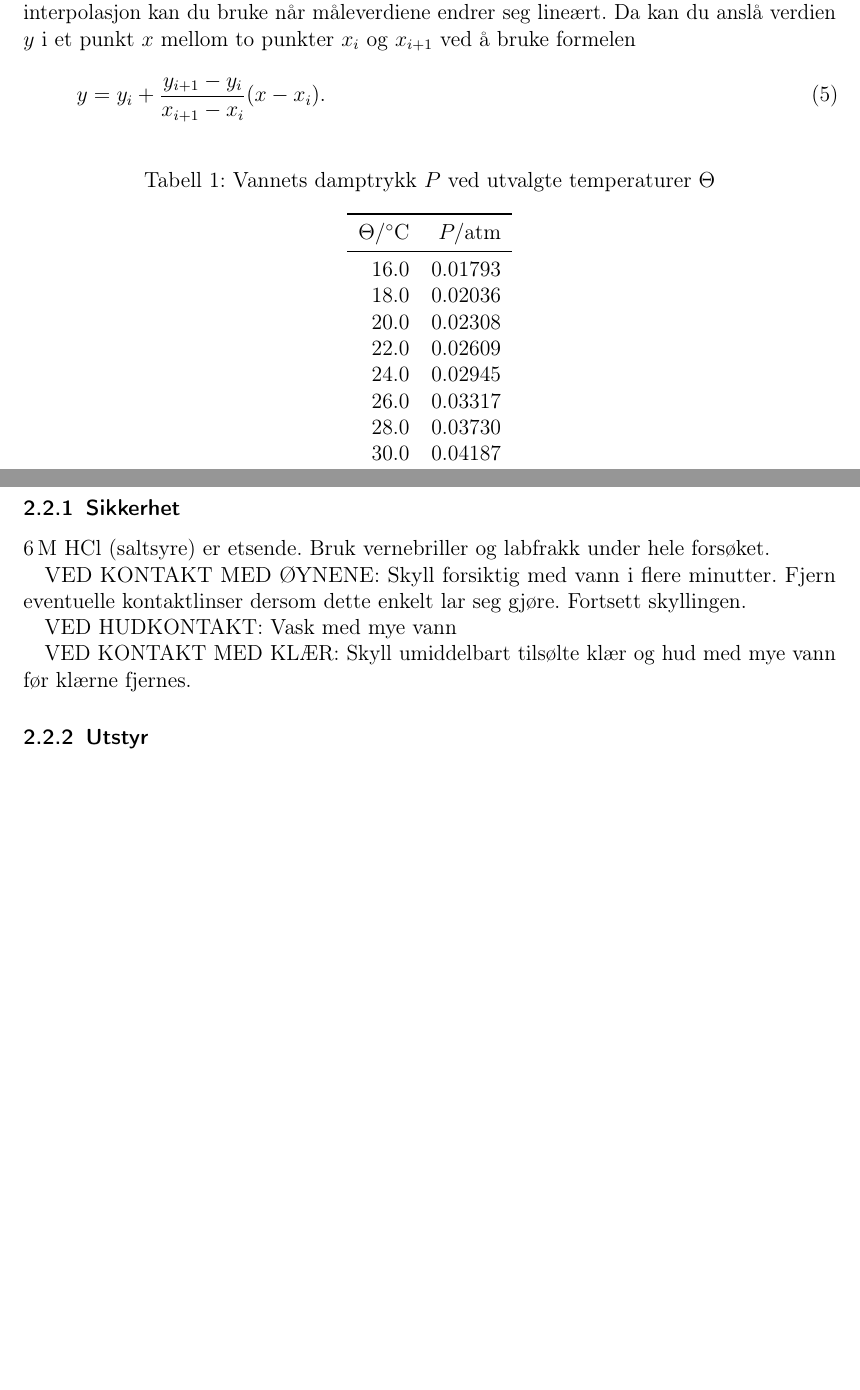
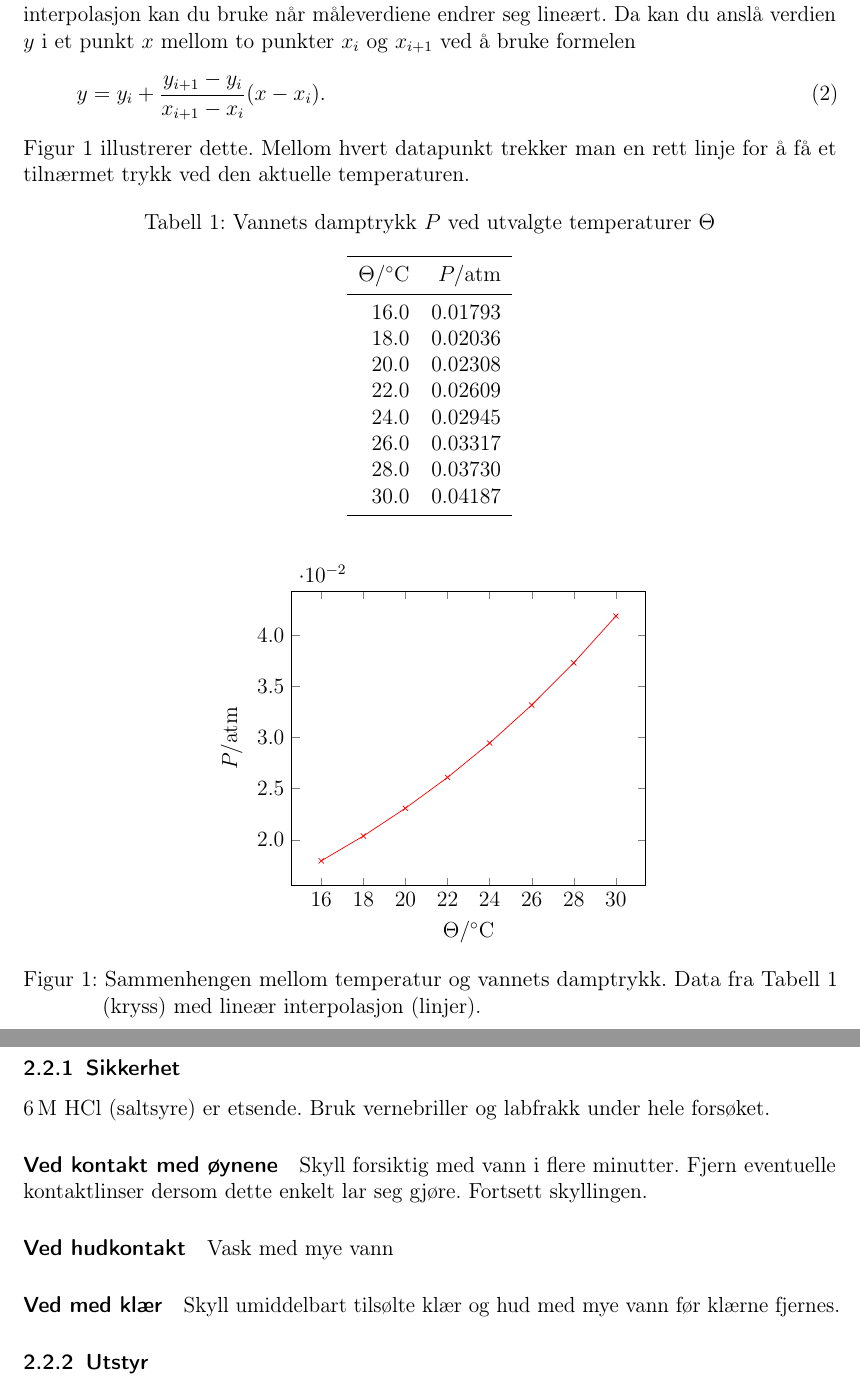
Before and after one commit to sverl/KJM1101-lab, a LaTeX document (lab2/lab2.tex, which reads preamble.tex): two parts of pages 3 and 5 of 7, joined at a grey line, cut so that both start at the same text, the shorter picture padded with empty space. Compiled offline with pdfLaTeX.

Commit message:
Minor updates

```diff
--- a/lab2/lab2.tex
+++ b/lab2/lab2.tex
@@ -74,27 +69,26 @@
 
 	Trykket i en væskesøyle med høyde $h$ over væskeflaten er gitt ved
 	\begin{equation}
-	P=\rho gh \label{eq:rgh}
+		P=\rho gh \label{eq:rgh}
 	\end{equation}
 	der $\rho$ er tettheten til væsken og $g$ er tyngdeakselerasjonen.
 
 	\paragraph{Damptrykk}
 	Alle væsker fordamper litt ved alle temperaturer, ikke bare ved kokepunktet. Hvor mye den fordamper kalles væskens damptrykk. Sammen med hydrogengassen vil det derfor også være litt vanndamp som vil bidra til trykket inne i målerøret.
 
-	Tabell \ref{vap} gir vannets damptrykk ved utvalgte temperaturer. For å finne damptrykket for temperaturer som ikke står i tabellen, kan man gjøre en lineær interpolasjon. Lineær interpolasjon kan du bruke når måleverdiene endrer seg lineært. Da kan du anslå verdien $y$ i et punkt $x$ mellom to punkter $x_i$ og $x_{i+1}$  ved å bruke formelen
+	\Cref{tbl:vap} gir vannets damptrykk ved utvalgte temperaturer. For å finne damptrykket for temperaturer som ikke står i tabellen, kan man gjøre en lineær interpolasjon. Lineær interpolasjon kan du bruke når måleverdiene endrer seg lineært. Da kan du anslå verdien $y$ i et punkt $x$ mellom to punkter $x_i$ og $x_{i+1}$  ved å bruke formelen
 	\begin{equation}
-	y = y_i + \frac{y_{i+1} - y_i}{x_{i+1} - x_i}(x-x_i). \label{eq:inter}
+		y = y_i + \frac{y_{i+1} - y_i}{x_{i+1} - x_i}(x-x_i). \label{eq:inter}
 	\end{equation}
+	\Cref{fig:vap} illustrerer dette. Mellom hvert datapunkt trekker man en rett linje for å få et tilnærmet trykk ved den aktuelle temperaturen.
 
-
-
-	\begin{table}[htpb]
+	\begin{table}[H]
 		\centering
 		\caption{Vannets damptrykk $P$ ved utvalgte temperaturer $\Theta$}
-		\label{vap}
+		\label{tbl:vap}
 		\begin{tabular}{rr}
 			\toprule
-			$\Theta/\si{\degreeCelsius}$ & $P/\text{atm}$ \\
+			$\Theta/\si{\degreeCelsius}$ & $P/\si{atm}$ \\
 			\midrule
 			16.0 & 0.01793 \\
 			18.0 & 0.02036 \\
@@ -106,6 +100,35 @@
 			30.0 & 0.04187 \\ \bottomrule
 		\end{tabular}
 	\end{table}
+
+	\begin{figure}[H]
+		\centering
+		\begin{tikzpicture}
+			\begin{axis}[
+					xlabel=$\Theta/\si{\degreeCelsius}$,
+					ylabel=$P/\si{atm}$,
+					y tick label style={
+						/pgf/number format/.cd,
+						fixed zerofill,
+						precision=1,
+						/tikz/.cd
+					}
+				]
+				\addplot[color=red,mark=x] coordinates {
+					(16.0, 0.01793)
+					(18.0, 0.02036)
+					(20.0, 0.02308)
+					(22.0, 0.02609)
+					(24.0, 0.02945)
+					(26.0, 0.03317)
+					(28.0, 0.03730)
+					(30.0, 0.04187)
+				};
+			\end{axis}
+		\end{tikzpicture}
+		\caption{Sammenhengen mellom temperatur og vannets damptrykk. Data fra \cref{tbl:vap} (kryss) med lineær interpolasjon (linjer).}
+		\label{fig:vap}
+	\end{figure}
 
 	\subsection{Oppgaver}
 	\begin{enumerate}
@@ -148,11 +171,14 @@
 	\subsubsection{Sikkerhet}
 	\SI{6}{M} \ch{HCl} (saltsyre) er etsende. Bruk vernebriller og labfrakk under hele forsøket.
 
-	VED KONTAKT MED ØYNENE: Skyll forsiktig med vann i flere minutter. Fjern eventuelle kontaktlinser dersom dette enkelt lar seg gjøre. Fortsett skyllingen.
+	\paragraph{Ved kontakt med øynene}
+	Skyll forsiktig med vann i flere minutter. Fjern eventuelle kontaktlinser dersom dette enkelt lar seg gjøre. Fortsett skyllingen.
 
-	VED HUDKONTAKT: Vask med mye vann
+	\paragraph{Ved hudkontakt}
+	Vask med mye vann
 
-	VED KONTAKT MED KLÆR: Skyll umiddelbart tilsølte klær og hud med mye vann før klærne fjernes.
+	\paragraph{Ved med klær}
+	Skyll umiddelbart tilsølte klær og hud med mye vann før klærne fjernes.
 
 	\subsubsection{Utstyr}
 
--- a/preamble.tex
+++ b/preamble.tex
@@ -37,6 +37,9 @@
 % Figures
 \usepackage{floatrow}
 \floatsetup[table]{capposition=top}
+\usepackage{flafter}
+\usepackage{pgfplots}
+\pgfplotsset{compat=1.16}
 
 % Code
 %\usepackage{minted}
```
Also changed, not shown: lab2/lab2.pdf, lab2/lab2.tex (43 more changed lines), preamble.tex (28 more changed lines).
